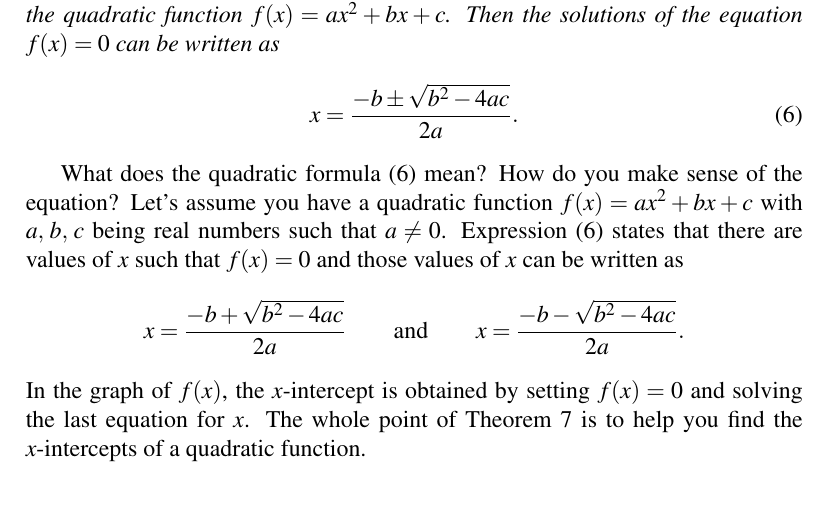
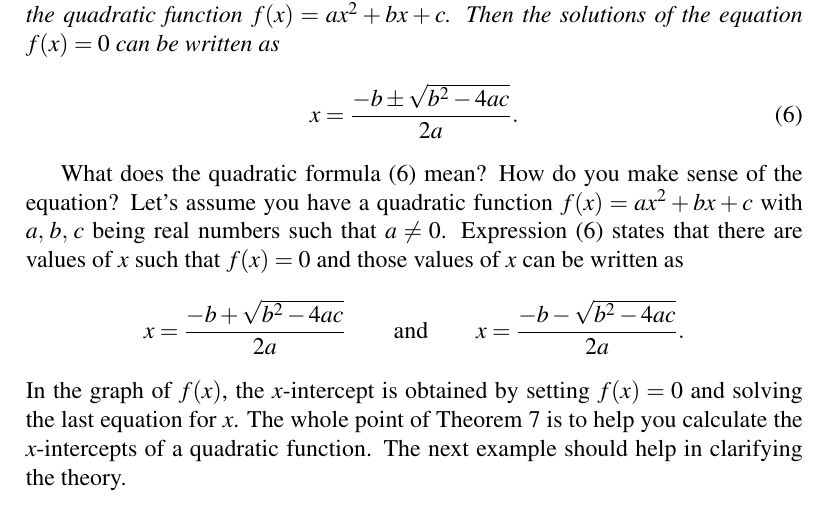
Before and after one commit to mvngu/hsnote, a LaTeX document (07_quadratic.tex): part of page 5 of 5, cut so that both start at the same text. Compiled offline with pdfLaTeX.

Commit message:
A typo fix.

```diff
--- a/07_quadratic.tex
+++ b/07_quadratic.tex
@@ -657,7 +657,8 @@ x
 \]
 In the graph of $f(x)$, the $x$-intercept is obtained by setting
 $f(x) = 0$ and solving the last equation for $x$.  The whole point of
-\Theorem{thm:quadratic_formula} is to help you find the $x$-intercepts
-of a quadratic function.
+\Theorem{thm:quadratic_formula} is to help you calculate the
+$x$-intercepts of a quadratic function.  The next example should help
+in clarifying the theory.
 
 \end{document}
```
